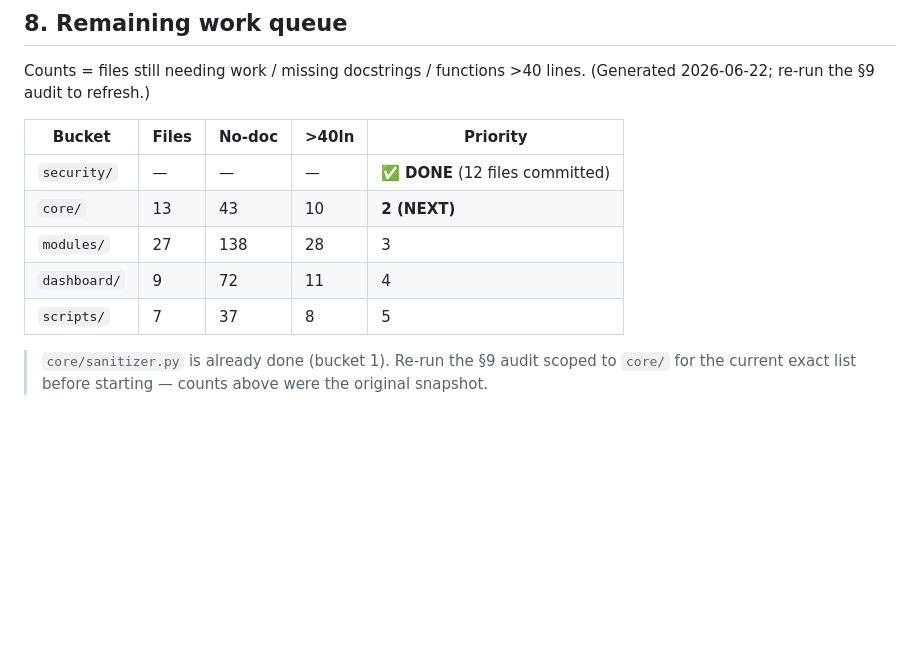
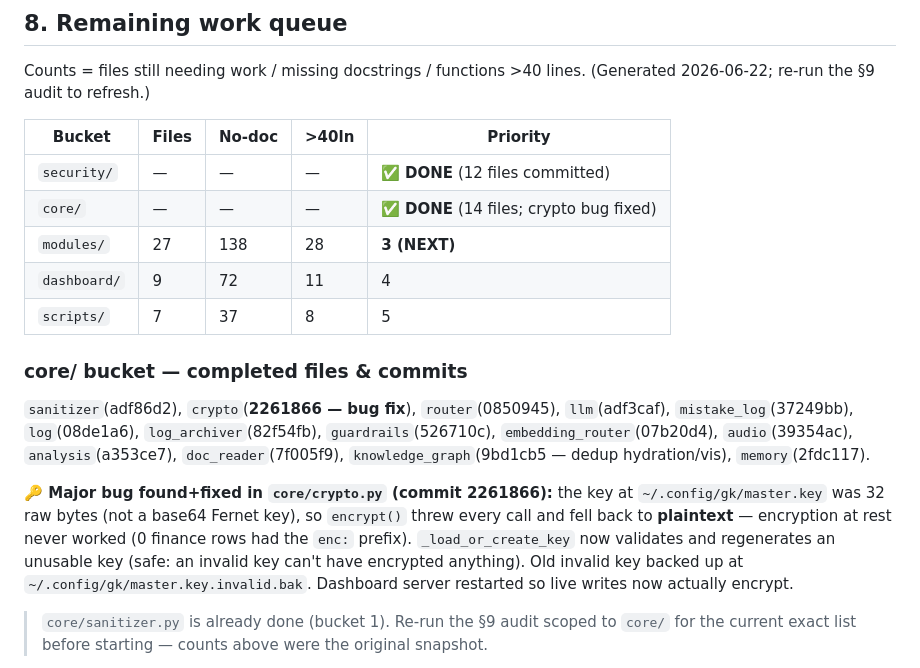
Before and after one commit to gkalidas/personal_assistant, a Markdown page: docs/code_quality_pass.md, the part around the change. Drawn GitHub-style; blank space fills up the shorter version.

Commit message:
docs: update handoff — core bucket complete (incl. crypto bug), modules next
Mark all 14 core files done with commit hashes, document the crypto
encryption-key bug fix prominently, set modules/ as the next bucket.

Co-Authored-By: Claude Opus 4.8 <noreply@anthropic.com>

```diff
--- a/docs/code_quality_pass.md
+++ b/docs/code_quality_pass.md
@@ -230,10 +230,26 @@ Counts = files still needing work / missing docstrings / functions >40 lines.
 | Bucket | Files | No-doc | >40ln | Priority |
 |--------|-------|--------|-------|----------|
 | `security/` | — | — | — | ✅ **DONE** (12 files committed) |
-| `core/` | 13 | 43 | 10 | **2 (NEXT)** |
-| `modules/` | 27 | 138 | 28 | 3 |
+| `core/` | — | — | — | ✅ **DONE** (14 files; crypto bug fixed) |
+| `modules/` | 27 | 138 | 28 | **3 (NEXT)** |
 | `dashboard/` | 9 | 72 | 11 | 4 |
 | `scripts/` | 7 | 37 | 8 | 5 |
+
+### core/ bucket — completed files & commits
+`sanitizer`(adf86d2), `crypto`(**2261866 — bug fix**), `router`(0850945),
+`llm`(adf3caf), `mistake_log`(37249bb), `log`(08de1a6),
+`log_archiver`(82f54fb), `guardrails`(526710c), `embedding_router`(07b20d4),
+`audio`(39354ac), `analysis`(a353ce7), `doc_reader`(7f005f9),
+`knowledge_graph`(9bd1cb5 — dedup hydration/vis), `memory`(2fdc117).
+
+**🔑 Major bug found+fixed in `core/crypto.py` (commit 2261866):** the key at
+`~/.config/gk/master.key` was 32 raw bytes (not a base64 Fernet key), so
+`encrypt()` threw every call and fell back to **plaintext** — encryption at
+rest never worked (0 finance rows had the `enc:` prefix). `_load_or_create_key`
+now validates and regenerates an unusable key (safe: an invalid key can't have
+encrypted anything). Old invalid key backed up at
+`~/.config/gk/master.key.invalid.bak`. Dashboard server restarted so live
+writes now actually encrypt.
 
 > `core/sanitizer.py` is already done (bucket 1). Re-run the §9 audit scoped to
 > `core/` for the current exact list before starting — counts above were the
```
